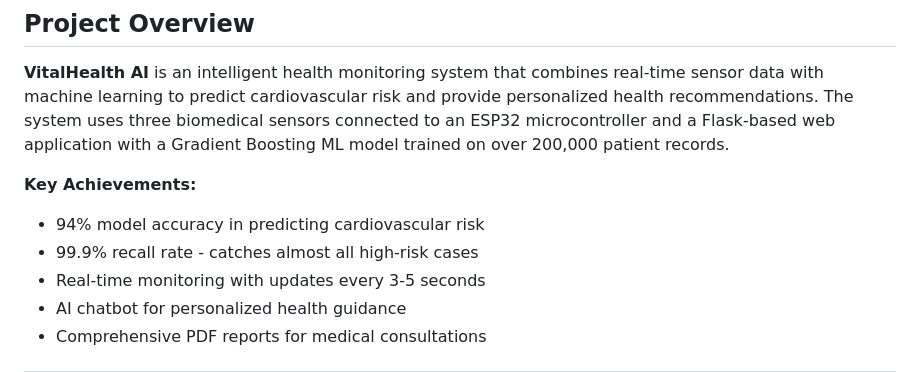
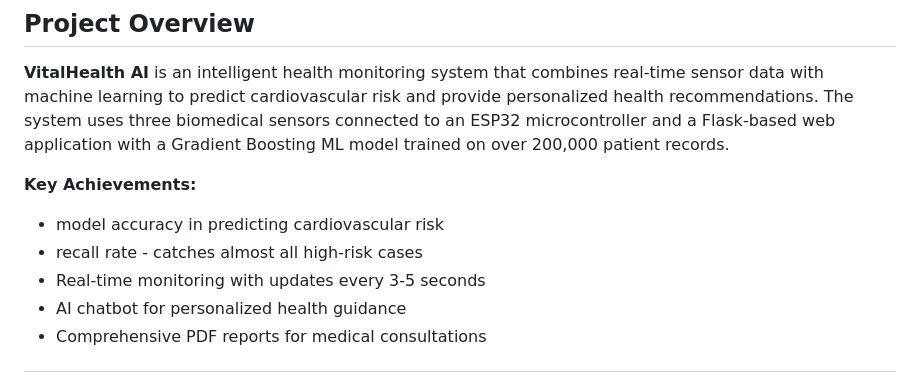
Before and after one commit to Dhanya125/AI-Based-Vital-Analysis-and-Health-Prediction-System, a Markdown page: vital_health_prediction/README.md, the part around one of its changes. GitHub-like rendering.

```diff
--- a/vital_health_prediction/README.md
+++ b/vital_health_prediction/README.md
@@ -3,8 +3,8 @@
 **VitalHealth AI** is an intelligent health monitoring system that combines real-time sensor data with machine learning to predict cardiovascular risk and provide personalized health recommendations. The system uses three biomedical sensors connected to an ESP32 microcontroller and a Flask-based web application with a Gradient Boosting ML model trained on over 200,000 patient records.
 
 **Key Achievements:**
-- 94% model accuracy in predicting cardiovascular risk
-- 99.9% recall rate - catches almost all high-risk cases
+- model accuracy in predicting cardiovascular risk
+- recall rate - catches almost all high-risk cases
 - Real-time monitoring with updates every 3-5 seconds
 - AI chatbot for personalized health guidance
 - Comprehensive PDF reports for medical consultations
```
Also changed, not shown: other parts of vital_health_prediction/README.md (+1 -1 lines).
